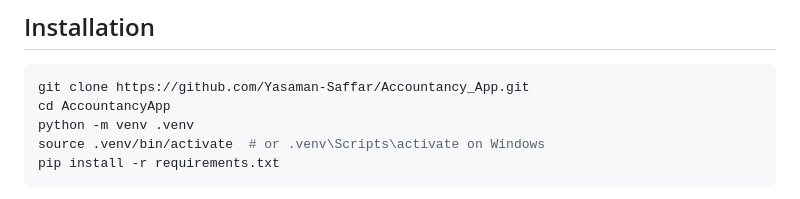
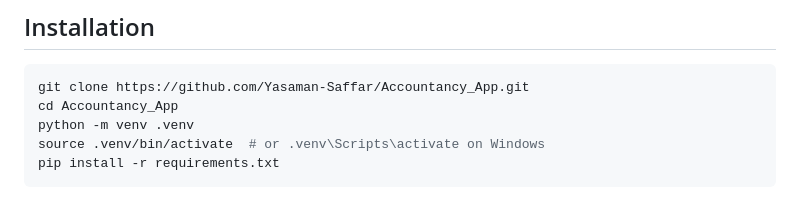
Before and after one commit to Yasaman-Saffar/Accountancy_App, a Markdown page: README.md, the part around the change. Rendered like a GitHub page.

Commit message:
Fix directory name in installation instructions

````diff
--- a/README.md
+++ b/README.md
@@ -77,7 +77,7 @@ The app keeps the bank ledger, tracks solved questions, applies inflation and in
 
 ```bash
 git clone https://github.com/Yasaman-Saffar/Accountancy_App.git
-cd AccountancyApp
+cd Accountancy_App
 python -m venv .venv
 source .venv/bin/activate  # or .venv\Scripts\activate on Windows
 pip install -r requirements.txt
````
